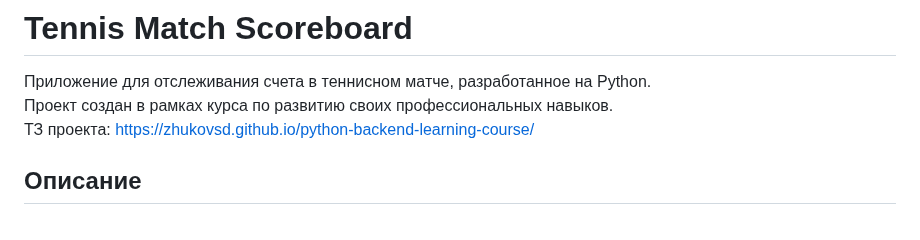
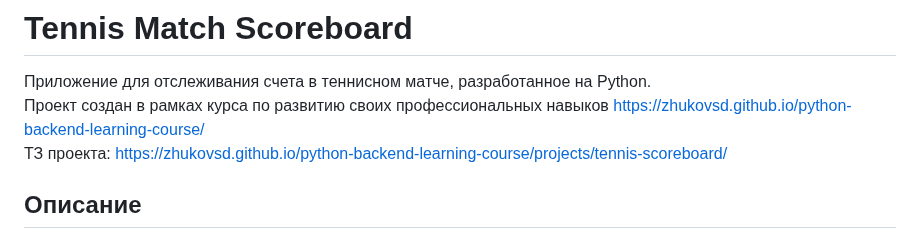
Before and after one commit to Gichie/tennis_match_csoreboard_v_2, a Markdown page: README.md, the part around the change. Drawn GitHub-style.

```diff
--- a/README.md
+++ b/README.md
@@ -1,8 +1,8 @@
 # Tennis Match Scoreboard
 
 Приложение для отслеживания счета в теннисном матче, разработанное на Python.
-Проект создан в рамках курса по развитию своих профессиональных навыков.
-ТЗ проекта: https://zhukovsd.github.io/python-backend-learning-course/
+Проект создан в рамках курса по развитию своих профессиональных навыков https://zhukovsd.github.io/python-backend-learning-course/
+ТЗ проекта: https://zhukovsd.github.io/python-backend-learning-course/projects/tennis-scoreboard/
 
 ## Описание
 
```
